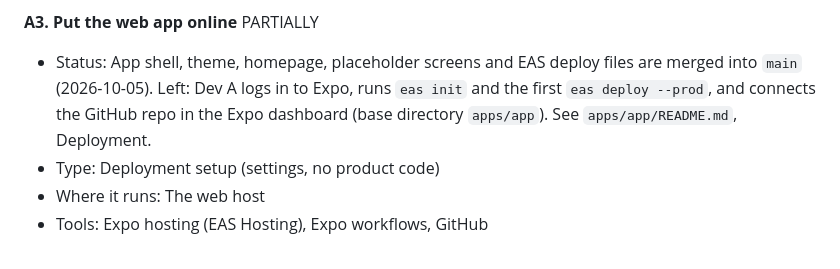
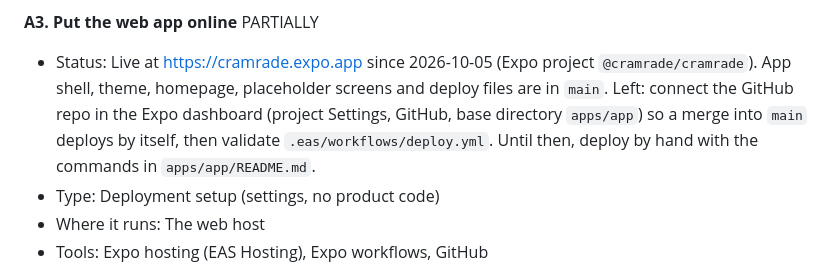
Before and after one commit to BennguyenEHK/Cramrade-, a Markdown page: split_work.md, the part around the change. Rendered like a GitHub page.

Commit message:
split_work: A3 live at cramrade.expo.app, GitHub connection left
Co-Authored-By: Claude Fable 5.1 <noreply@anthropic.com>

```diff
--- a/split_work.md
+++ b/split_work.md
@@ -141,7 +141,7 @@ Words used in the labels:
 - Needs first: T1, A1
 
 **A3. Put the web app online** PARTIALLY
-- Status: App shell, theme, homepage, placeholder screens and EAS deploy files are merged into `main` (2026-10-05). Left: Dev A logs in to Expo, runs `eas init` and the first `eas deploy --prod`, and connects the GitHub repo in the Expo dashboard (base directory `apps/app`). See `apps/app/README.md`, Deployment.
+- Status: Live at https://cramrade.expo.app since 2026-10-05 (Expo project `@cramrade/cramrade`). App shell, theme, homepage, placeholder screens and deploy files are in `main`. Left: connect the GitHub repo in the Expo dashboard (project Settings, GitHub, base directory `apps/app`) so a merge into `main` deploys by itself, then validate `.eas/workflows/deploy.yml`. Until then, deploy by hand with the commands in `apps/app/README.md`.
 - Type: Deployment setup (settings, no product code)
 - Where it runs: The web host
 - Tools: Expo hosting (EAS Hosting), Expo workflows, GitHub
```
